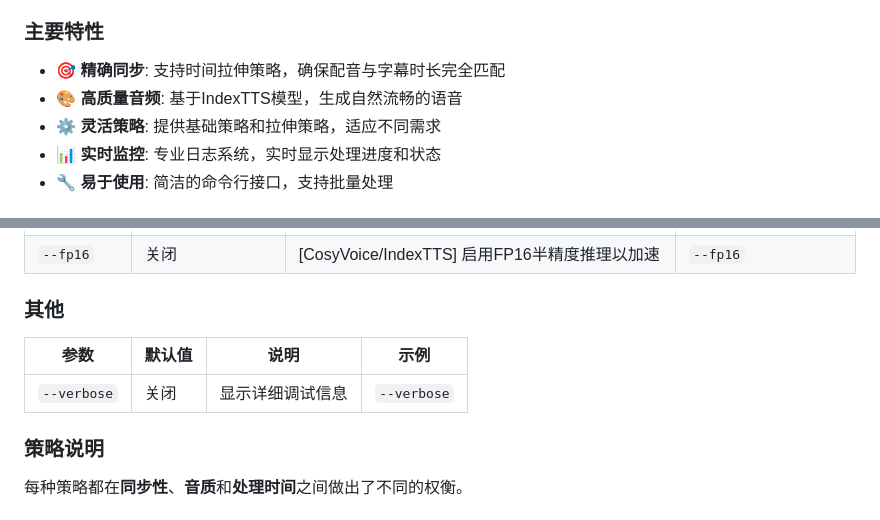
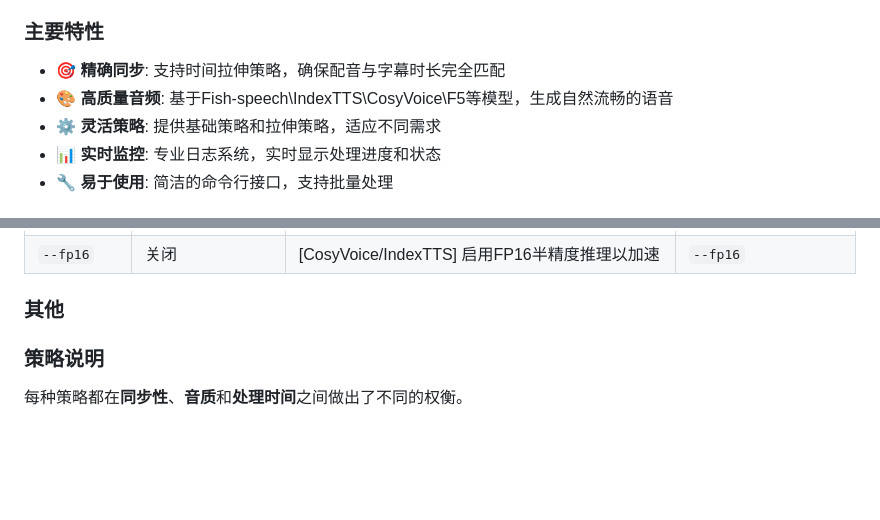
Before and after one commit to scwf/open-dubbing, a Markdown page: README.md, 2 parts joined by grey strips. Rendered like a GitHub page; blank space fills up the shorter version.

```diff
--- a/README.md
+++ b/README.md
@@ -7,7 +7,7 @@ AI配音工具是一个专业的AI语音克隆配音解决方案，通过先进
 ### 主要特性
 
 - **🎯 精确同步**: 支持时间拉伸策略，确保配音与字幕时长完全匹配
-- **🎨 高质量音频**: 基于IndexTTS模型，生成自然流畅的语音
+- **🎨 高质量音频**: 基于Fish-speech\IndexTTS\CosyVoice\F5等模型，生成自然流畅的语音
 - **⚙️ 灵活策略**: 提供基础策略和拉伸策略，适应不同需求
 - **📊 实时监控**: 专业日志系统，实时显示处理进度和状态
 - **🔧 易于使用**: 简洁的命令行接口，支持批量处理
@@ -225,9 +172,6 @@ python -m ai_dubbing.src.cli \
 
 ### 其他
 
-| 参数 | 默认值 | 说明 | 示例 |
-|------|--------|------|------|
-| `--verbose` | 关闭 | 显示详细调试信息 | `--verbose` |
 
 ### 策略说明
 
```
Also changed, not shown: other parts of README.md (+56 -109 lines).
